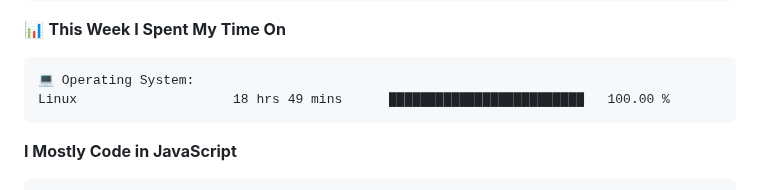
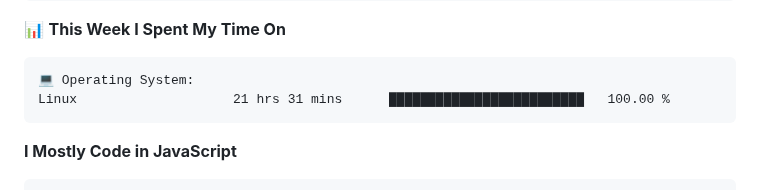
Before and after one commit to AariyanApu/aariyanapu, a Markdown page: README.md, the part around one of its changes. Drawn GitHub-style.

````diff
--- a/README.md
+++ b/README.md
@@ -73,7 +73,7 @@ Sunday                   518 commits         ████░░░░░░░
 
 ```text
 💻 Operating System:
-Linux                    18 hrs 49 mins      █████████████████████████   100.00 %
+Linux                    21 hrs 31 mins      █████████████████████████   100.00 %
 ```
 
 **I Mostly Code in JavaScript**
````
Also changed, not shown: other parts of README.md (+1 -1 lines).
